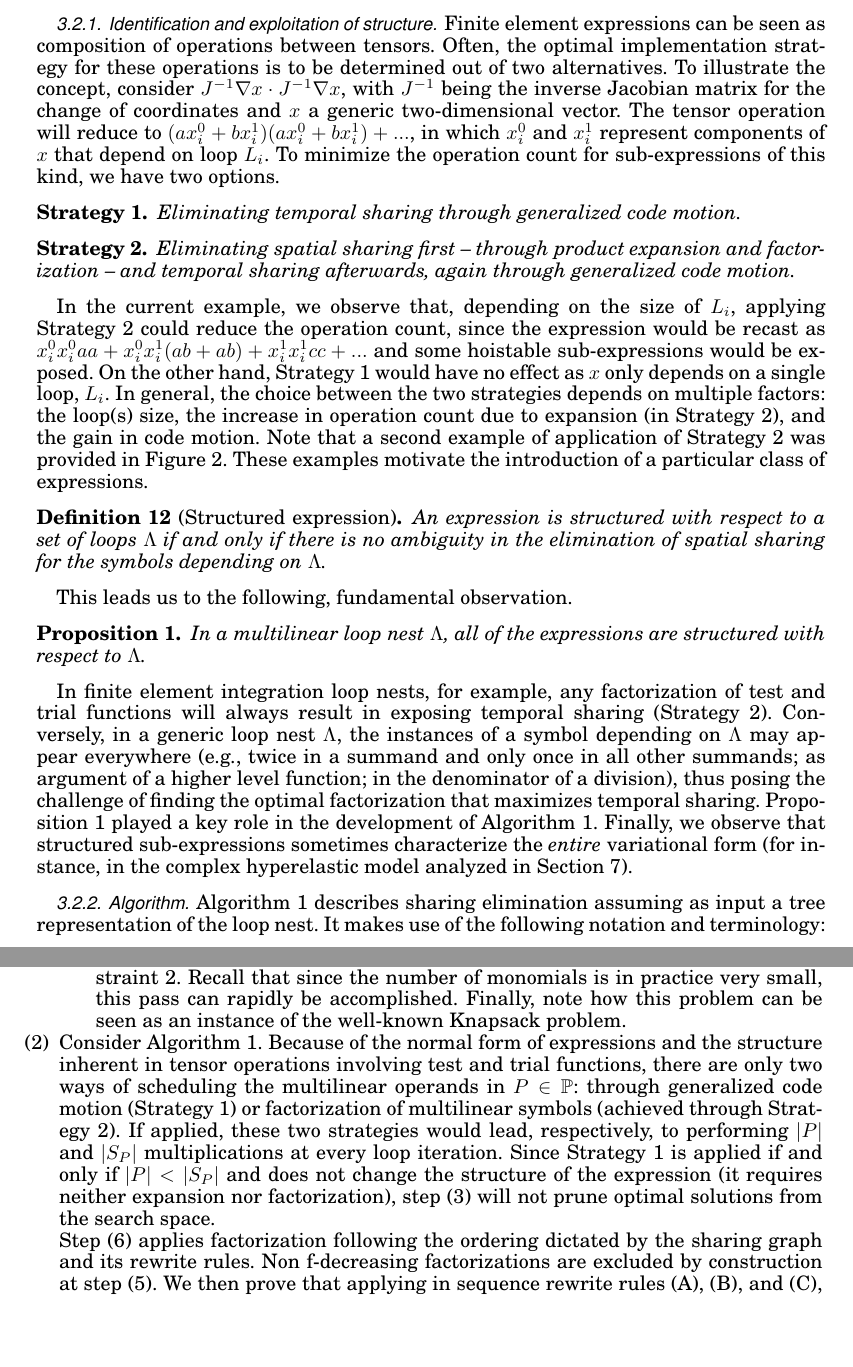
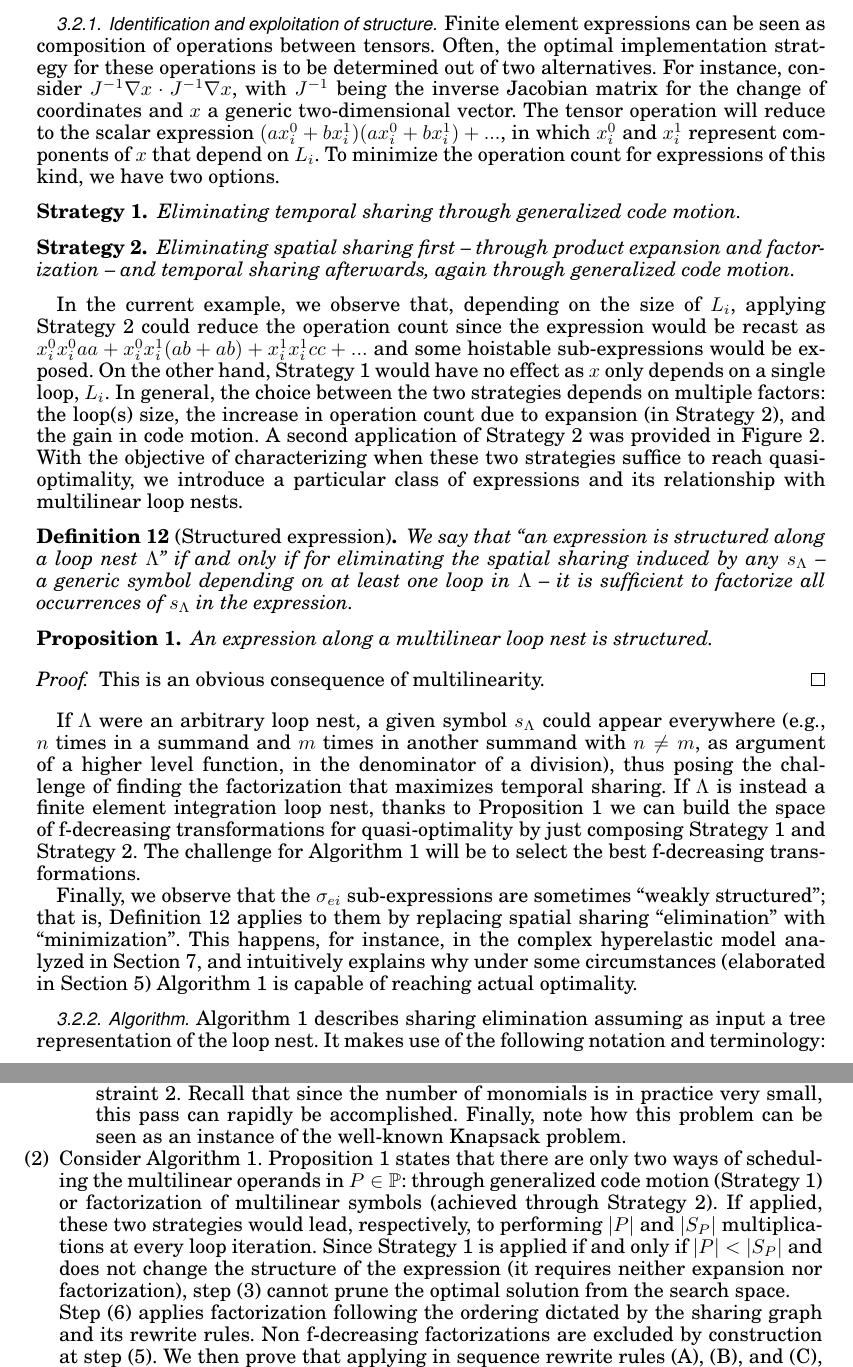
Before and after one commit to FabioLuporini/Paper-COFFE, a LaTeX paper (TOMS_Paper/assembly.tex): two parts of pages 8 and 15 of 24, joined at a grey line, cut so that both start at the same text, the shorter picture padded with empty space. The pictures show the PDF file TOMS_Paper/assembly.pdf that the author committed with the source.

Commit message:
Many improvementes, including structured expressions

```diff
--- a/TOMS_Paper/assembly.tex
+++ b/TOMS_Paper/assembly.tex
@@ -319,4 +319,3 @@ A sequence of transformations reducing the operation count is called f-decreasin
 Given $\Lambda$, $\Lambda'$ and $\Gamma$ as in Definition~\ref{def:mln-optimality}, we say that $\Lambda' = \Gamma (\Lambda)$ is a quasi-optimal synthesis of $\Lambda$ if the number of operations (additions, products) in the innermost loops performed to evaluate the result is minimal and was achieved through a sequence of f-decreasing transformations.
 \end{Def}
 
-The restriction to f-decreasing transformations aims to exclude those ``deceptive'' solutions that, to achieve flop-optimal innermost loops, would rearrange the computation at the level of the outer loops causing a ``global'' increase in operation count.
@@ -357,7 +357,7 @@ In this section, we study \textit{sharing elimination}, a transformation that ai
 
 \subsubsection{Identification and exploitation of structure}
 \label{sec:se-rln}
-Finite element expressions can be seen as composition of operations between tensors. Often, the optimal implementation strategy for these operations is to be determined out of two alternatives. To illustrate the concept, consider $J^{-1} \nabla x \cdot J^{-1} \nabla x$, with $J^{-1}$ being the inverse Jacobian matrix for the change of coordinates and $x$ a generic two-dimensional vector. The tensor operation will reduce to $(a x^0_i + b x^1_i) (a x^0_i + b x^1_i) + ...$, in which $x^0_i$ and $x^1_i$ represent components of $x$ that depend on loop $L_i$. To minimize the operation count for sub-expressions of this kind, we have two options.
+Finite element expressions can be seen as composition of operations between tensors. Often, the optimal implementation strategy for these operations is to be determined out of two alternatives. For instance, consider $J^{-1} \nabla x \cdot J^{-1} \nabla x$, with $J^{-1}$ being the inverse Jacobian matrix for the change of coordinates and $x$ a generic two-dimensional vector. The tensor operation will reduce to the scalar expression $(a x^0_i + b x^1_i) (a x^0_i + b x^1_i) + ...$, in which $x^0_i$ and $x^1_i$ represent components of $x$ that depend on $L_i$. To minimize the operation count for expressions of this kind, we have two options.
 \begin{Strategy}
 \label{strategy:i}
 Eliminating temporal sharing through generalized code motion.
@@ -370,14 +370,20 @@ In the current example, we observe that, depending on the size of $L_i$, applyin
 \begin{Def}[Structured expression]
 \label{def:struct-expr}
-An expression is \textit{structured} with respect to a set of loops $\Lambda$ if and only if there is no ambiguity in the elimination of spatial sharing for the symbols depending on $\Lambda$.
+We say that ``an expression is structured along a loop nest $\Lambda$'' if and only if for eliminating the spatial sharing induced by any $s_{\Lambda}$ -- a generic symbol depending on at least one loop in $\Lambda$ -- it is sufficient to factorize all occurrences of $s_{\Lambda}$ in the expression.
 \end{Def}
-This leads us to the following, fundamental observation.
 \begin{Prop}
 \label{prop:multi-struct}
-In a multilinear loop nest $\Lambda$, all of the expressions are structured with respect to $\Lambda$.
+An expression along a multilinear loop nest is structured.
 \end{Prop}
-In finite element integration loop nests, for example, any factorization of test and trial functions will always result in exposing temporal sharing (Strategy~\ref{strategy:ii}). Conversely, in a generic loop nest $\Lambda$, the instances of a symbol depending on $\Lambda$ may appear everywhere (e.g., twice in a summand and only once in all other summands; as argument of a higher level function; in the denominator of a division), thus posing the challenge of finding the optimal factorization that maximizes temporal sharing. Proposition~\ref{prop:multi-struct} played a key role in the development of Algorithm~\ref{algo:sharing-elimination}. Finally, we observe that structured sub-expressions sometimes characterize the \textit{entire} variational form (for instance, in the complex hyperelastic model analyzed in Section~\ref{sec:perf-results}).
+\begin{proof}
+This is an obvious consequence of multilinearity.
+\end{proof}
+If $\Lambda$ were an arbitrary loop nest, a given symbol $s_{\Lambda}$ could appear everywhere (e.g., $n$ times in a summand and $m$ times in another summand with $n \neq m$, as argument of a higher level function, in the denominator of a division), thus posing the challenge of finding the factorization that maximizes temporal sharing. If $\Lambda$ is instead a finite element integration loop nest, thanks to Proposition~\ref{prop:multi-struct} we can build the space of f-decreasing transformations for quasi-optimality by just composing Strategy~\ref{strategy:i} and Strategy~\ref{strategy:ii}. The challenge for Algorithm~\ref{algo:sharing-elimination} will be to select the best f-decreasing transformations.
 
+Finally, we observe that the $\sigma_{ei}$ sub-expressions are sometimes ``weakly structured''; that is, Definition~\ref{def:struct-expr} applies to them by replacing spatial sharing ``elimination'' with ``minimization''. This happens, for instance, in the complex hyperelastic model analyzed in Section~\ref{sec:perf-results}, and intuitively explains why under some circumstances (elaborated in Section~\ref{sec:proof}) Algorithm~\ref{algo:sharing-elimination} is capable of reaching actual optimality.
+
+%.the application of Strategy~\ref{strategy:i} or Strategy~\ref{strategy:ii} to all sub-expressions in which $s_{\Lambda}$ appears
+% the spatial sharing induced by $s_{\Lambda}$ -- a generic symbol depending on at least one loop in $\Lambda$ -- can be eliminated through factorization of all instances of $s_{\Lambda}$.
 
 \subsubsection{Algorithm}
 \label{sec:se-algo}
@@ -576,7 +582,7 @@ We discuss these points separately
 \item Let $T_m$ represent the set of tables resulting from applying pre-evaluation to a monomial $m$. Consider two monomials $m_1, m_2 \in Y$ and the respective sets of pre-evaluated tables, $T_{m_{1}}$ and $T_{m_{2}}$. If $T_{m_{1}} \cap\ T_{m_{2}} \neq \emptyset$, at least one table is assignable to the same temporary. $\Gamma$, therefore, may skip a potential global optimum, since $\theta$ only reasons on monomials in ``isolation''. We neglect this scenario (see assumptions) because of its purely pathological nature and its -- with high probability -- negligible impact on the operation count.
 \item Let $m_1 \in X$ and $m_2 \in Y$ be two monomials that share some generic multilinear symbols. If $m_1$ were carelessly pre-evaluated, there may be a potential gain in sharing elimination that is lost, potentially leading to a local -- instead of a global -- optimum. This situation is prevented by construction, because $\Gamma$ analyzes all possible bipartitions searching for a global optimum preserving Constraint~\ref{const:TH}. Recall that since the number of monomials is in practice very small, this pass can rapidly be accomplished. Finally, note how this problem can be seen as an instance of the well-known Knapsack problem.
 \end{enumerate}
-\item Consider Algorithm~\ref{algo:sharing-elimination}. Because of the normal form of expressions and the structure inherent in tensor operations involving test and trial functions, there are only two ways of scheduling the multilinear operands in $P \in \mathbb{P}$: through generalized code motion (Strategy~\ref{strategy:i}) or factorization of multilinear symbols (achieved through Strategy~\ref{strategy:ii}). If applied, these two strategies would lead, respectively, to performing $|P|$ and $|S_P|$ multiplications at every loop iteration. Since Strategy~\ref{strategy:i} is applied if and only if $|P| < |S_P|$ and does not change the structure of the expression (it requires neither expansion nor factorization), step (3) will not prune optimal solutions from the search space.
+\item Consider Algorithm~\ref{algo:sharing-elimination}. Proposition~\ref{prop:multi-struct} states that there are only two ways of scheduling the multilinear operands in $P \in \mathbb{P}$: through generalized code motion (Strategy~\ref{strategy:i}) or factorization of multilinear symbols (achieved through Strategy~\ref{strategy:ii}). If applied, these two strategies would lead, respectively, to performing $|P|$ and $|S_P|$ multiplications at every loop iteration. Since Strategy~\ref{strategy:i} is applied if and only if $|P| < |S_P|$ and does not change the structure of the expression (it requires neither expansion nor factorization), step (3) cannot prune the optimal solution from the search space.
 
 Step (6) applies factorization following the ordering dictated by the sharing graph and its rewrite rules. Non f-decreasing factorizations are excluded by construction at step (5). We then prove that applying in sequence rewrite rules (A), (B), and (C), with applications of rule (C) that may expose further opportunities for (A) and (B), represents a step forward towards quasi-optimality.
 \begin{description}
```
Also changed, not shown: TOMS_Paper/assembly.pdf, TOMS_Paper/assembly.tex (13 more changed lines), 1 other file.
